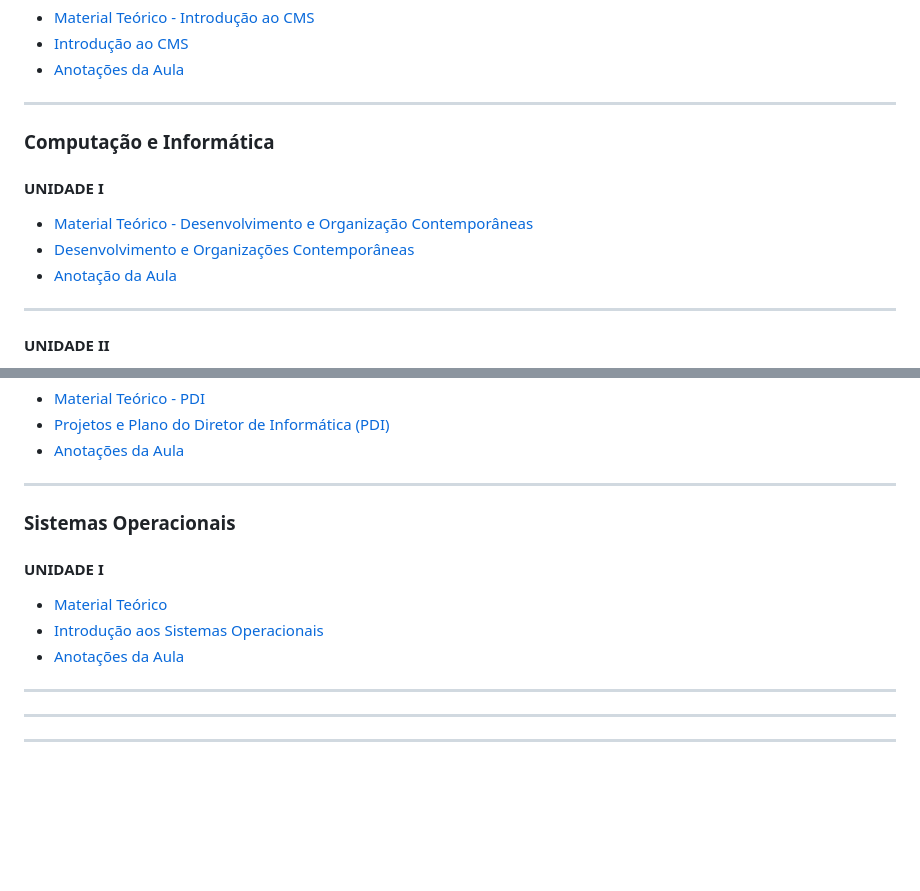
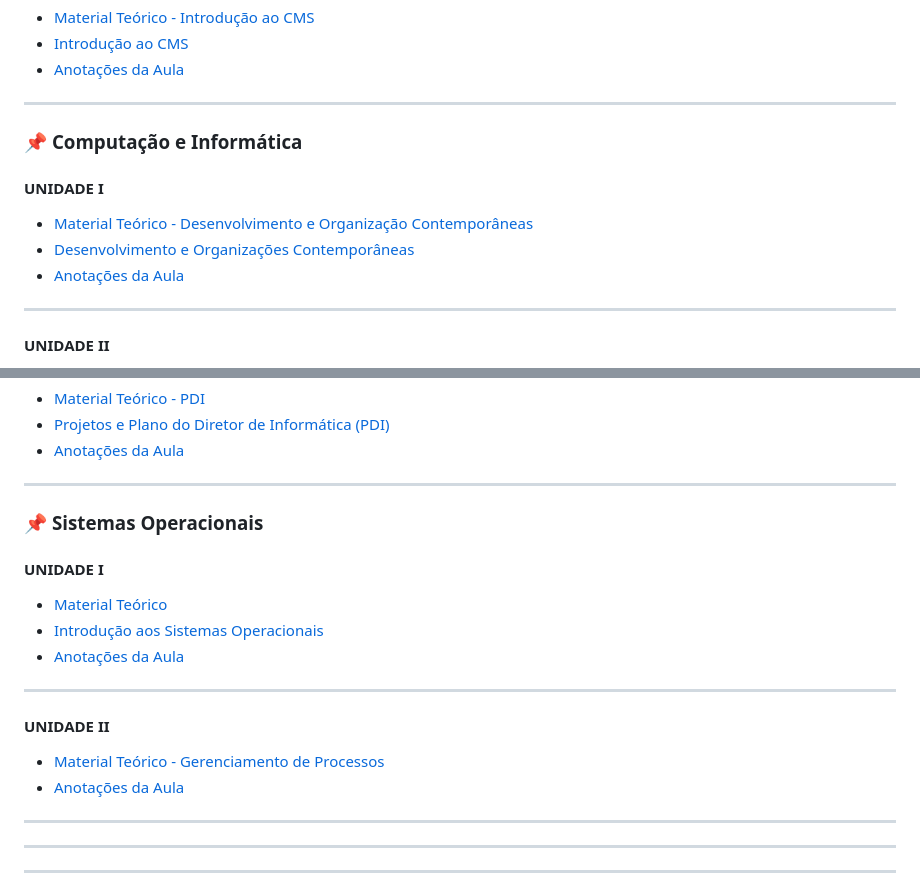
Before and after one commit to HugoHendrix/CodeWiki, a Markdown page: README.md, 2 parts joined by grey strips. Rendered like a GitHub page; blank space fills up the shorter version.

Commit message:
Add UNIDADE II - Gerenciamento de Processos

```diff
--- a/README.md
+++ b/README.md
@@ -183,13 +183,13 @@ JavaScript (às vezes abreviado para JS) é uma linguagem leve, interpretada e b
 
 ---
 
-### **Computação e Informática**
+### 📌 **Computação e Informática**
 
 #### UNIDADE I
 
 - [Material Teórico - Desenvolvimento e Organização Contemporâneas](ADS-Unifran/Computação-e-Informática/UNIDADE-I/teorico.pdf)
 - [Desenvolvimento e Organizações Contemporâneas](ADS-Unifran/Computação-e-Informática/UNIDADE-I/UNIDADE-I-Desenvolvimento-das-Organizações-Contemporâneas.md)
-- [Anotação da Aula](ADS-Unifran/Computação-e-Informática/UNIDADE-I/UNIDADE-I-Anotações.md)
+- [Anotações da Aula](ADS-Unifran/Computação-e-Informática/UNIDADE-I/UNIDADE-I-Anotações.md)
 
 ---
 
@@ -237,13 +237,20 @@ JavaScript (às vezes abreviado para JS) é uma linguagem leve, interpretada e b
 
 ---
 
-### **Sistemas Operacionais**
+### 📌 **Sistemas Operacionais**
 
 #### UNIDADE I
 
 - [Material Teórico](ADS-Unifran/Sistemas-Operacionais/UNIDADE-I/Unidade1.pdf)
 - [Introdução aos Sistemas Operacionais](ADS-Unifran/Sistemas-Operacionais/UNIDADE-I/UNIDADE-I-Introducao-ao-so.md)
 - [Anotações da Aula](ADS-Unifran/Sistemas-Operacionais/UNIDADE-I/UNIDADE-I-Anotações.md)
+
+---
+
+#### UNIDADE II
+
+- [Material Teórico - Gerenciamento de Processos](ADS-Unifran/Sistemas-Operacionais/UNIDADE-II/Unidade2.pdf)
+- [Anotações da Aula](ADS-Unifran/Sistemas-Operacionais/UNIDADE-II/gerenciamentos-de-processos.md)
 
 
 
```
Also changed, not shown: other parts of README.md (+1 -1 lines).
